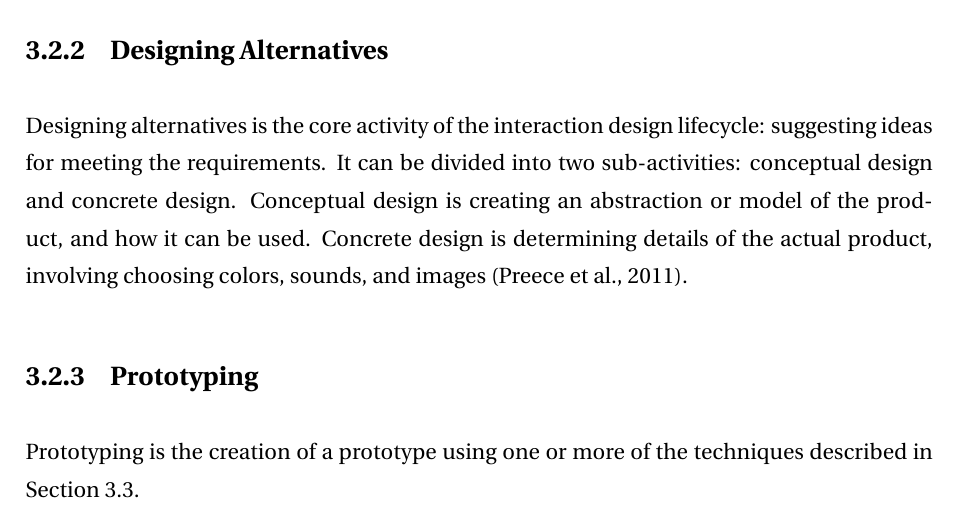
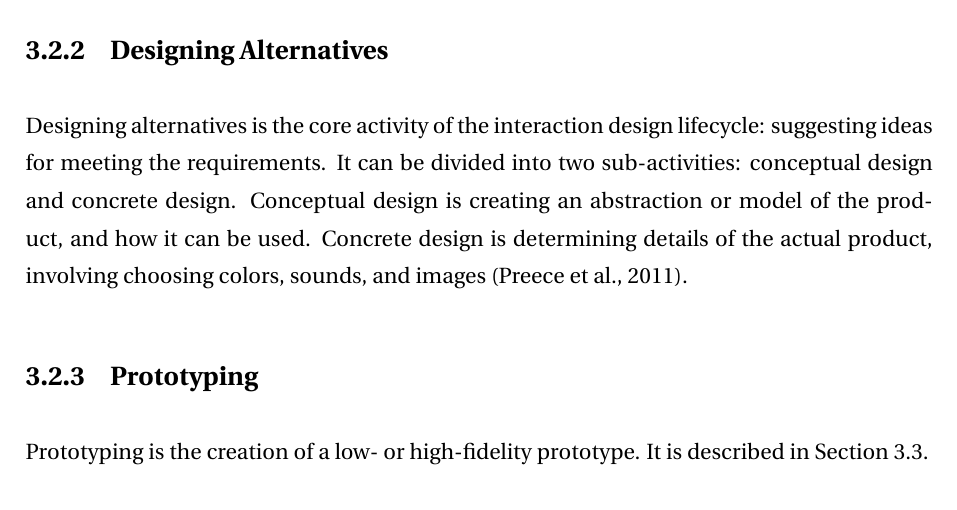
Before and after one commit to Freheims/Master-thesis, a LaTeX thesis (Main/thesis.tex, which reads Chapters/chapter03.tex): part of page 34 of 107, cut so that both start at the same text. Compiled offline with pdfLaTeX.

Commit message:
More feedback changes

```diff
--- a/Chapters/chapter03.tex
+++ b/Chapters/chapter03.tex
@@ -109,7 +109,8 @@ Conceptual design is creating an abstraction or model of the product, and how it
 Concrete design is determining details of the actual product, involving choosing colors, sounds, and images \citep{Preece2011}.
 
 \subsection{Prototyping}
-Prototyping is the creation of a prototype using one or more of the techniques described in Section~\ref{sec:prototyping}.
+Prototyping is the creation of a low- or high-fidelity prototype.
+It is described in Section~\ref{sec:prototyping}.
 
 \subsection{Evaluating}
 Evaluation is determining the usability and acceptability of the product measured in terms of usability and user experience criteria.
```
